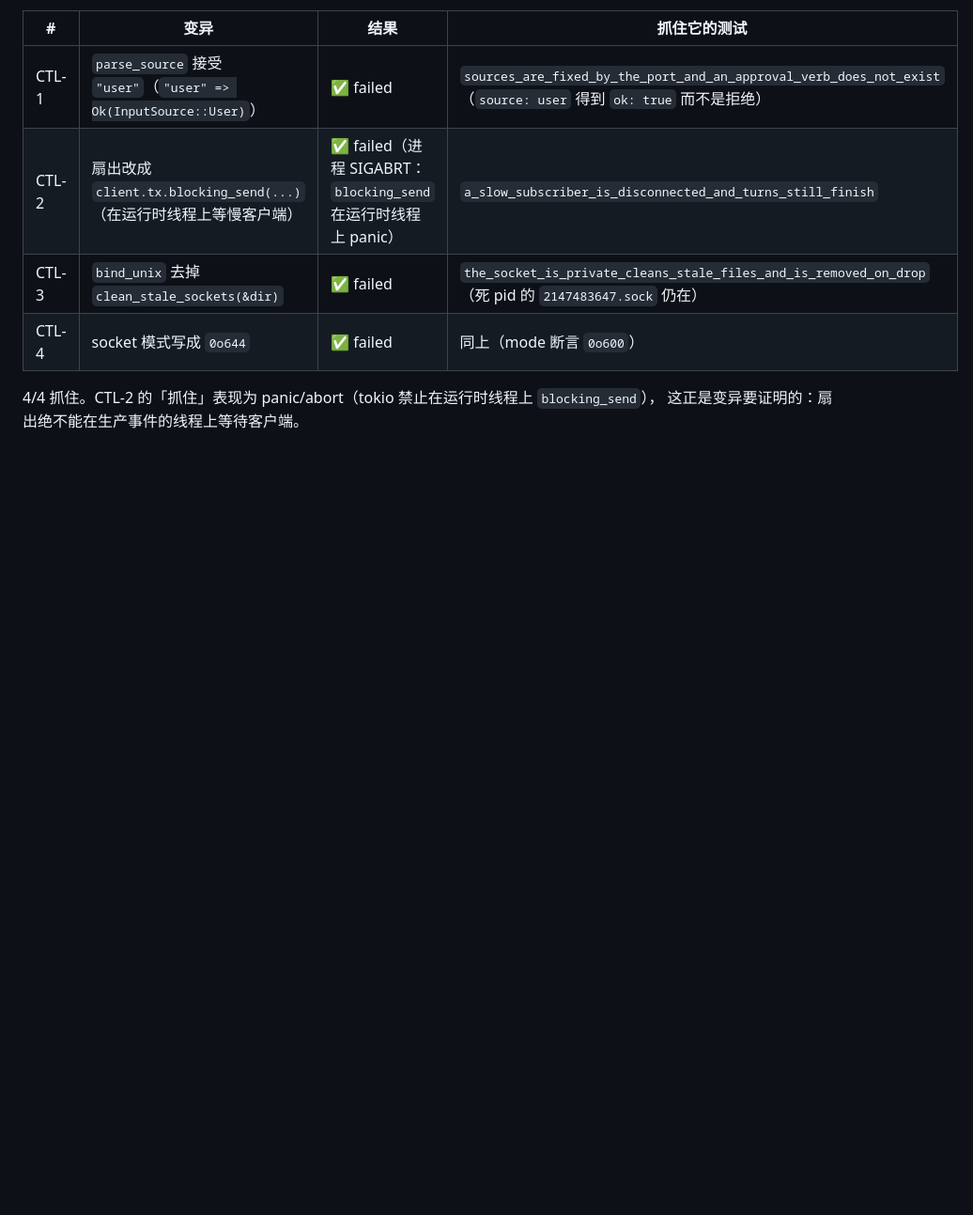
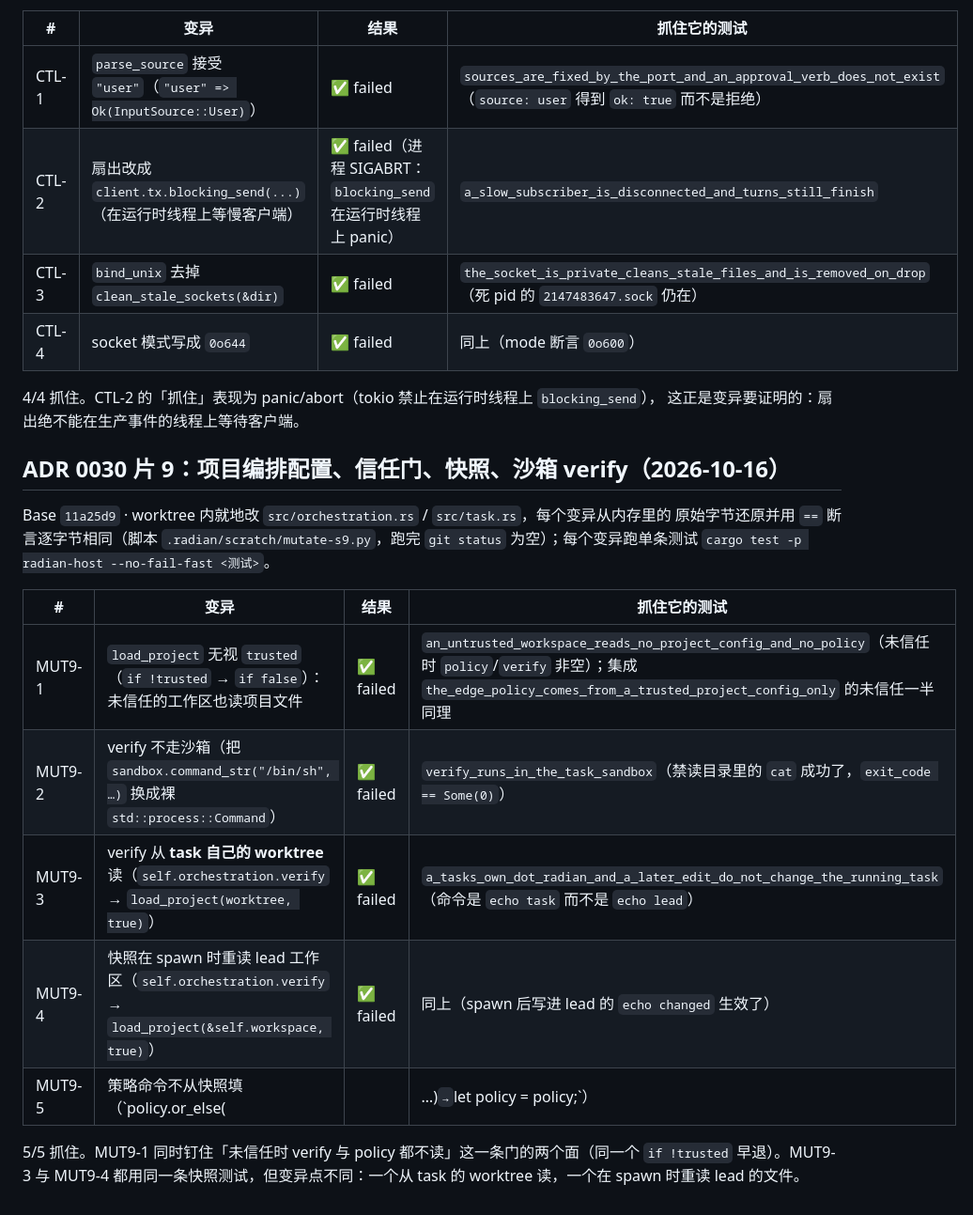
Before and after one commit to hisea/radian, a Markdown page: crates/radian-host/MUTATIONS.md, the part around the change. Shown at 94% size. Drawn GitHub-style; blank space fills up the shorter version.

Commit message:
ADR 0030 slice 9: record the five mutation checks in radian-host/MUTATIONS.md

```diff
--- a/crates/radian-host/MUTATIONS.md
+++ b/crates/radian-host/MUTATIONS.md
@@ -1255,3 +1255,21 @@ Base `a3eb856`（分支 `oc/orch-s8`）· 就地改 `src/control.rs`，每次从
 
 4/4 抓住。CTL-2 的「抓住」表现为 panic/abort（tokio 禁止在运行时线程上 `blocking_send`），
 这正是变异要证明的：扇出绝不能在生产事件的线程上等待客户端。
+
+## ADR 0030 片 9：项目编排配置、信任门、快照、沙箱 verify（2026-10-16）
+
+Base `11a25d9` · worktree 内就地改 `src/orchestration.rs` / `src/task.rs`，每个变异从内存里的
+原始字节还原并用 `==` 断言逐字节相同（脚本 `.radian/scratch/mutate-s9.py`，跑完 `git status`
+为空）；每个变异跑单条测试 `cargo test -p radian-host --no-fail-fast <测试>`。
+
+| # | 变异 | 结果 | 抓住它的测试 |
+|---|---|---|---|
+| MUT9-1 | `load_project` 无视 `trusted`（`if !trusted` → `if false`）：未信任的工作区也读项目文件 | ✅ failed | `an_untrusted_workspace_reads_no_project_config_and_no_policy`（未信任时 `policy`/`verify` 非空）；集成 `the_edge_policy_comes_from_a_trusted_project_config_only` 的未信任一半同理 |
+| MUT9-2 | verify 不走沙箱（把 `sandbox.command_str("/bin/sh", …)` 换成裸 `std::process::Command`） | ✅ failed | `verify_runs_in_the_task_sandbox`（禁读目录里的 `cat` 成功了，`exit_code == Some(0)`） |
+| MUT9-3 | verify 从 **task 自己的 worktree** 读（`self.orchestration.verify` → `load_project(worktree, true)`） | ✅ failed | `a_tasks_own_dot_radian_and_a_later_edit_do_not_change_the_running_task`（命令是 `echo task` 而不是 `echo lead`） |
+| MUT9-4 | 快照在 spawn 时重读 lead 工作区（`self.orchestration.verify` → `load_project(&self.workspace, true)`） | ✅ failed | 同上（spawn 后写进 lead 的 `echo changed` 生效了） |
+| MUT9-5 | 策略命令不从快照填（`policy.or_else(|| …)` → `let policy = policy;`） | ✅ failed | `the_edge_policy_comes_from_a_trusted_project_config_only`（受信任时 `record.policy` 仍是 `None`） |
+
+5/5 抓住。MUT9-1 同时钉住「未信任时 verify 与 policy 都不读」这一条门的两个面（同一个
+`if !trusted` 早退）。MUT9-3 与 MUT9-4 都用同一条快照测试，但变异点不同：一个从 task 的
+worktree 读，一个在 spawn 时重读 lead 的文件。
```
